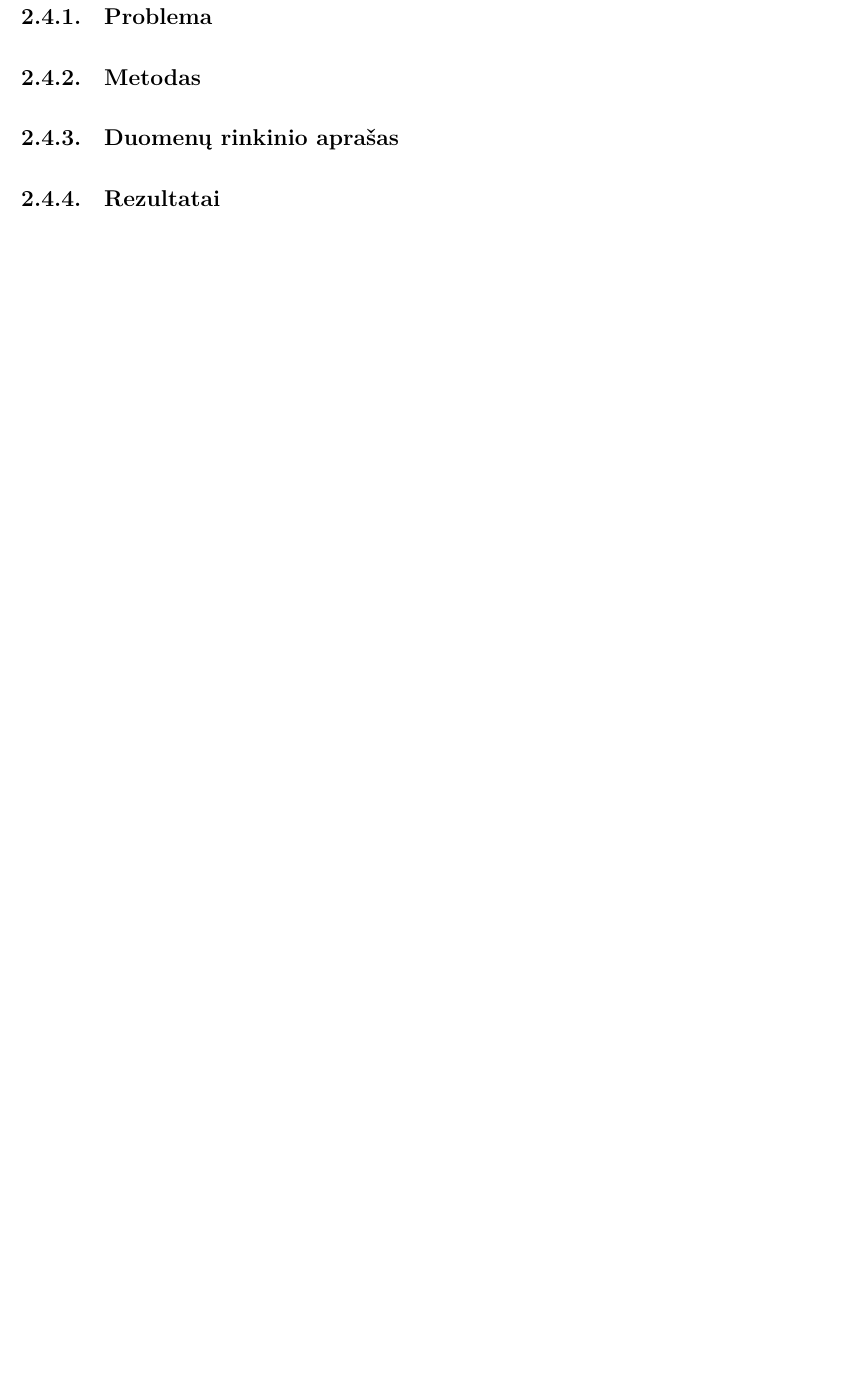
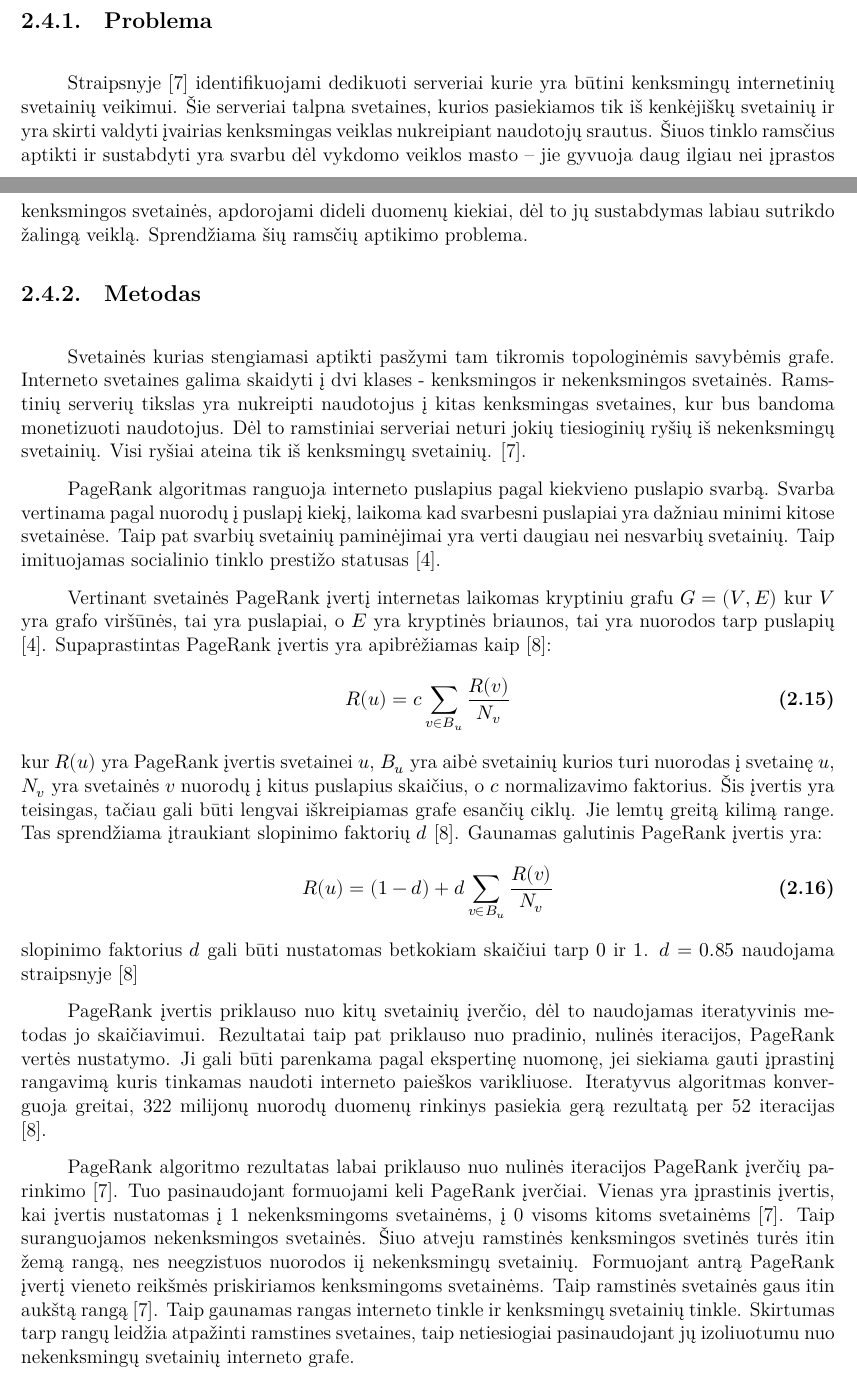
Before and after one commit to AndriusDap/orb-weaver, a LaTeX document (docs/paper.tex, which reads docs/apzvalga/linchpin.tex): part of page 16 of 21 before the commit and two parts of pages 15 and 16 of 22 after it, the two joined at a grey line, cut so that both start at the same text, the shorter picture padded with empty space. Compiled offline with XeLaTeX.

Commit message:
linchpins

```diff
--- a/docs/apzvalga/linchpin.tex
+++ b/docs/apzvalga/linchpin.tex
@@ -4,3 +4,24 @@ Straipsnyje \kclong{linchpins} aprašomas alternatyvus metodas kenksmingos progr
 
 \ktusubsection{Problema}
+
+Straipsnyje \cite{linchpins} identifikuojami dedikuoti serveriai kurie yra būtini kenksmingų internetinių svetainių veikimui. Šie serveriai talpna svetaines, kurios pasiekiamos tik iš kenkėjiškų svetainių ir yra skirti valdyti įvairias kenksmingas veiklas nukreipiant naudotojų srautus. Šiuos tinklo ramsčius aptikti ir sustabdyti yra svarbu dėl vykdomo veiklos masto -- jie gyvuoja daug ilgiau nei įprastos kenksmingos svetainės, apdorojami dideli duomenų kiekiai, dėl to jų sustabdymas labiau sutrikdo žalingą veiklą. Sprendžiama šių ramsčių aptikimo problema.
+
 \ktusubsection{Metodas}
+
+Svetainės kurias stengiamasi aptikti pasžymi tam tikromis topologinėmis savybėmis grafe. Interneto svetaines galima skaidyti į dvi klases - kenksmingos ir nekenksmingos svetainės. Ramstinių serverių tikslas yra nukreipti naudotojus į kitas kenksmingas svetaines, kur bus bandoma monetizuoti naudotojus. Dėl to ramstiniai serveriai neturi jokių tiesioginių ryšių iš nekenksmingų svetainių. Visi ryšiai ateina tik iš kenksmingų svetainių. \cite{linchpins}.
+
+PageRank algoritmas ranguoja interneto puslapius pagal kiekvieno puslapio svarbą. Svarba vertinama pagal nuorodų į puslapį kiekį, laikoma kad svarbesni puslapiai yra dažniau minimi kitose svetainėse. Taip pat svarbių svetainių paminėjimai yra verti daugiau nei nesvarbių svetainių. Taip imituojamas socialinio tinklo prestižo statusas \cite{Wu2008}.
+
+Vertinant svetainės PageRank įvertį internetas laikomas kryptiniu grafu $G = (V, E)$ kur $V$ yra grafo viršūnės, tai yra puslapiai, o $E$ yra kryptinės briaunos, tai yra nuorodos tarp puslapių \cite{Wu2008}. Supaprastintas PageRank įvertis yra apibrėžiamas kaip \cite{pagerank}:
+\begin{equation}
+    R(u) = c \sum_{v \in B_u} \frac{R(v)}{N_v}
+\end{equation}
+kur $R(u)$ yra PageRank įvertis svetainei $u$, $B_u$ yra aibė svetainių kurios turi nuorodas į svetainę $u$, $N_v$ yra svetainės $v$ nuorodų į kitus puslapius skaičius, o $c$ normalizavimo faktorius. Šis įvertis yra teisingas, tačiau gali būti lengvai iškreipiamas grafe esančių ciklų. Jie lemtų greitą kilimą range. Tas sprendžiama įtraukiant slopinimo faktorių $d$ \cite{pagerank}. Gaunamas galutinis PageRank įvertis yra:
+\begin{equation}
+    R(u) = (1 - d) + d \sum_{v \in B_u} \frac{R(v)}{N_v}
+\end{equation}
+slopinimo faktorius $d$ gali būti nustatomas betkokiam skaičiui tarp $0$ ir $1$. $d=0.85$ naudojama straipsnyje \cite{pagerank}
+
+ PageRank įvertis priklauso nuo kitų svetainių įverčio, dėl to naudojamas iteratyvinis metodas jo skaičiavimui. Rezultatai taip pat priklauso nuo pradinio, nulinės iteracijos, PageRank vertės nustatymo. Ji gali būti parenkama pagal ekspertinę nuomonę, jei siekiama gauti įprastinį rangavimą kuris tinkamas naudoti interneto paieškos varikliuose.  Iteratyvus algoritmas konverguoja greitai, 322 milijonų nuorodų duomenų rinkinys pasiekia gerą rezultatą per 52 iteracijas \cite{pagerank}.
+
+ PageRank algoritmo rezultatas labai priklauso nuo nulinės iteracijos PageRank įverčių parinkimo \cite{linchpins}. Tuo pasinaudojant formuojami keli PageRank įverčiai. Vienas yra įprastinis įvertis, kai įvertis nustatomas į 1 nekenksmingoms svetainėms, į 0 visoms kitoms svetainėms \cite{linchpins}. Taip suranguojamos nekenksmingos svetainės. Šiuo atveju ramstinės kenksmingos svetinės turės itin žemą rangą, nes neegzistuos nuorodos iį nekenksmingų svetainių. Formuojant antrą PageRank įvertį vieneto reikšmės priskiriamos kenksmingoms svetainėms. Taip ramstinės svetainės gaus itin aukštą rangą \cite{linchpins}. Taip gaunamas rangas interneto tinkle ir kenksmingų svetainių tinkle. Skirtumas tarp rangų leidžia atpažinti ramstines svetaines, taip netiesiogiai pasinaudojant jų izoliuotumu nuo nekenksmingų svetainių interneto grafe.
```
Also changed, not shown: docs/apzvalga/linchpin.tex (12 more changed lines).
